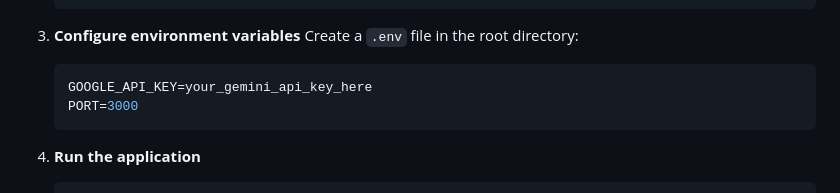
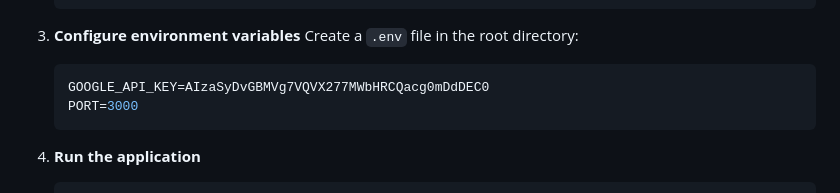
Before and after one commit to Rishi1930/AI_Travel_Planner_For_Students, a Markdown page: README.md, the part around the change. Rendered like a GitHub page.

````diff
--- a/README.md
+++ b/README.md
@@ -32,7 +32,7 @@ An intelligent travel planning application powered by Google's Gemini AI, design
 3. **Configure environment variables**
    Create a `.env` file in the root directory:
    ```env
-   GOOGLE_API_KEY=your_gemini_api_key_here
+   GOOGLE_API_KEY=AIzaSyDvGBMVg7VQVX277MWbHRCQacg0mDdDEC0
    PORT=3000
    ```
 
````
